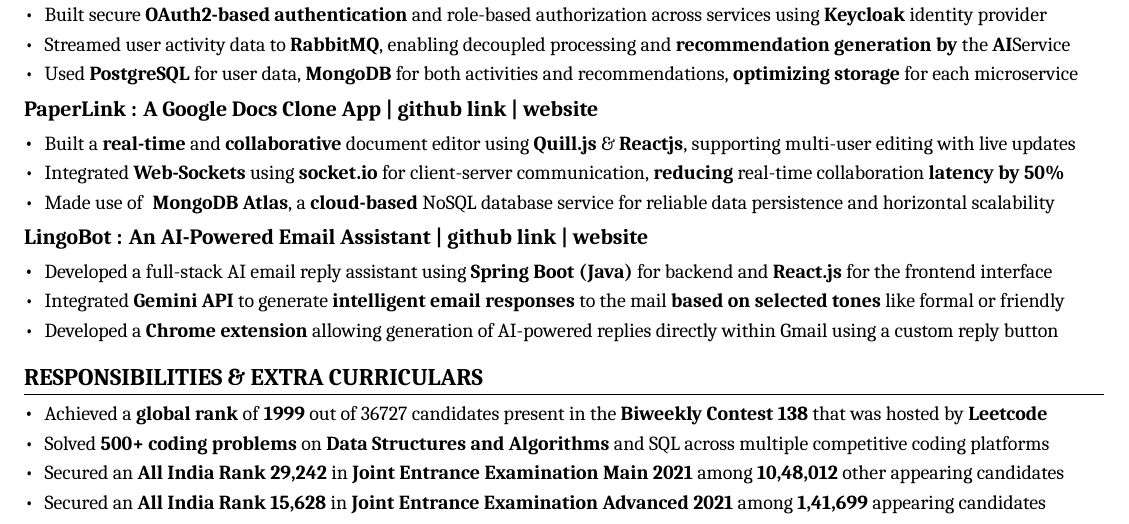
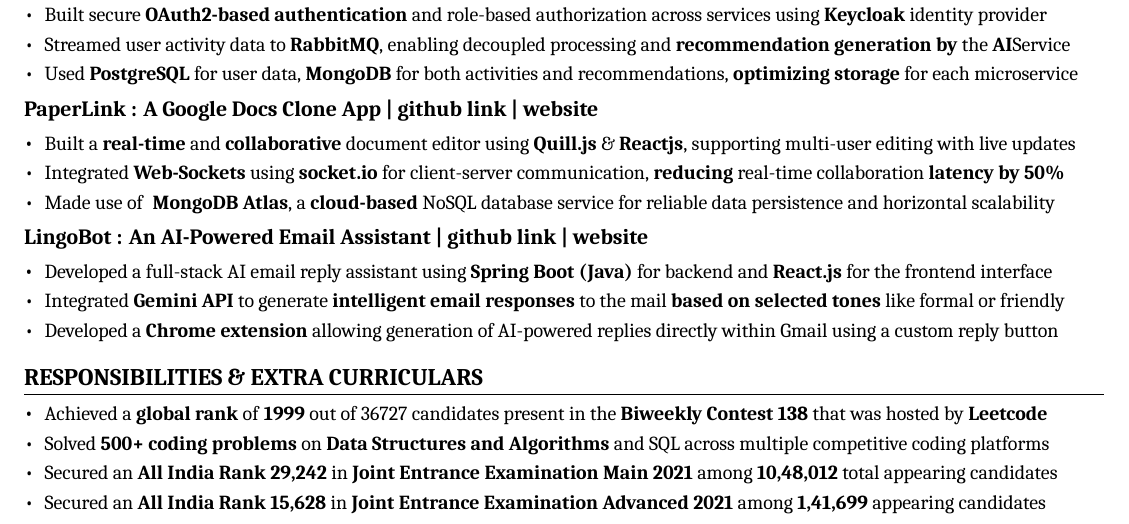
Before and after one commit to zekkrron/resume, a LaTeX document (main.tex): part of the page, cut so that both start at the same text. Compiled offline with XeLaTeX.

Commit message:
total appearing candidates

```diff
--- a/main.tex
+++ b/main.tex
@@ -195,7 +195,7 @@
     % \cvitem{\textbf{Codeforces}: Among \textbf{top 10\%} Indians on codeforces, designated the title \textbf{- Pupil @Codeforces}. Profile Link: \href{https://codeforces.com/profile/zekkrron}{\textbf{@zekkrron}}}
     \cvitem{Achieved a \textbf{global rank} of \textbf{1999} out of 36727 candidates present in the \textbf{Biweekly Contest 138} that was  hosted by \textbf{Leetcode}}
     \cvitem{Solved \textbf{500+ coding problems} on \textbf{Data Structures and Algorithms} and SQL across multiple competitive coding platforms}
-    \cvitem{Secured an \textbf{All India Rank 29,242} in \textbf{Joint Entrance Examination Main 2021} among \textbf{10,48,012} other appearing candidates}
+    \cvitem{Secured an \textbf{All India Rank 29,242} in \textbf{Joint Entrance Examination Main 2021} among \textbf{10,48,012} total appearing candidates}
     \cvitem{Secured an \textbf{All India Rank 15,628} in \textbf{Joint Entrance Examination Advanced 2021} among \textbf{1,41,699} appearing candidates}
   \cvItemEnd
 \cvHeadingEnd
```
